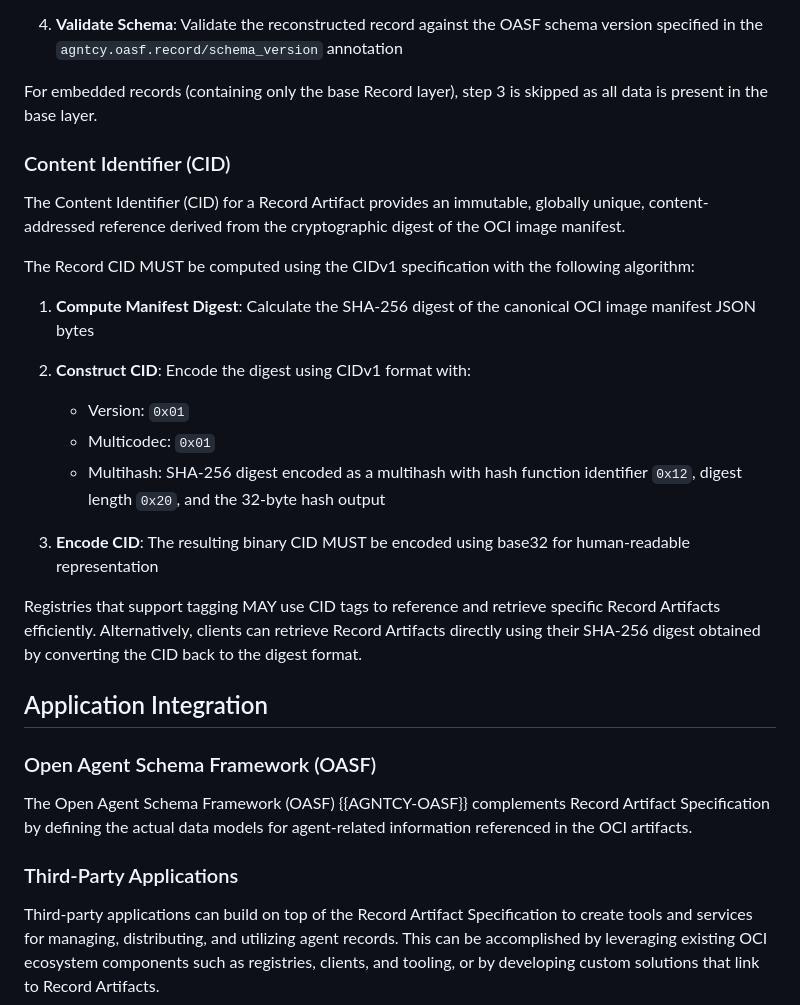
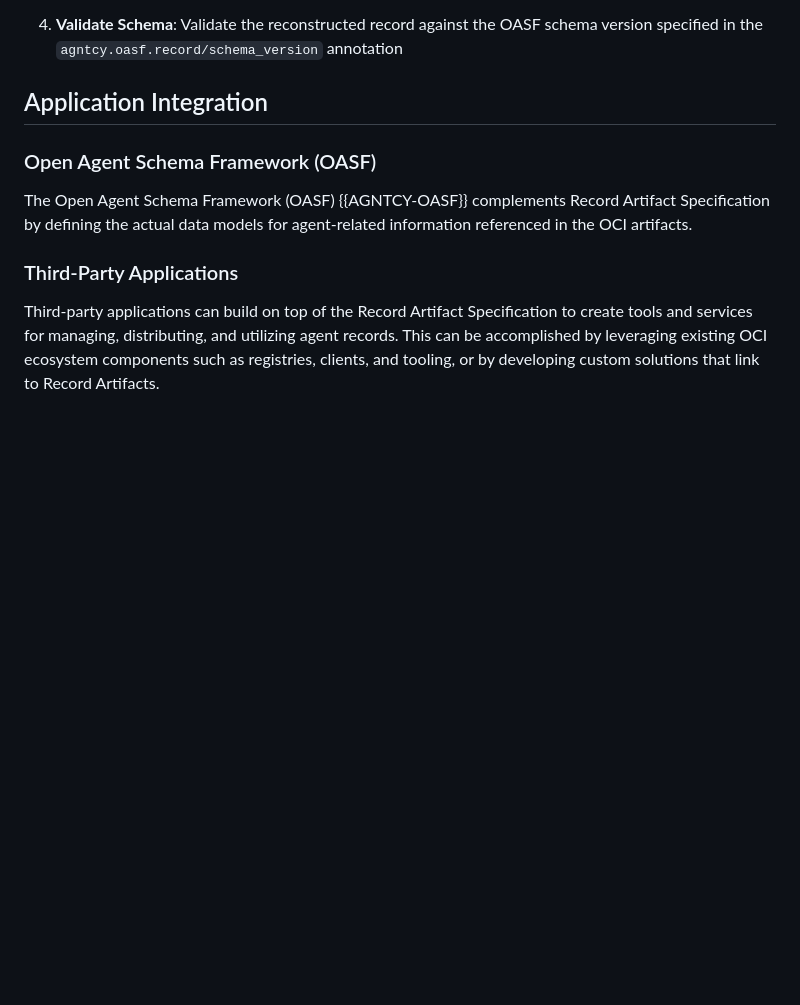
Before and after one commit to agntcy/dir-spec, a Markdown page: draft-mp-agntcy-ads.md, the part around one of its changes. GitHub-like rendering; blank space fills up the shorter version.

```diff
--- a/draft-mp-agntcy-ads.md
+++ b/draft-mp-agntcy-ads.md
@@ -472,35 +441,6 @@ reconstruction algorithm:
 
 4. **Validate Schema**: Validate the reconstructed record against the OASF
    schema version specified in the `agntcy.oasf.record/schema_version` annotation
-
-For embedded records (containing only the base Record layer), step 3 is skipped
-as all data is present in the base layer.
-
-### Content Identifier (CID)
-
-The Content Identifier (CID) for a Record Artifact provides an immutable,
-globally unique, content-addressed reference derived from the cryptographic
-digest of the OCI image manifest.
-
-The Record CID MUST be computed using the CIDv1 specification with the following
-algorithm:
-
-1. **Compute Manifest Digest**: Calculate the SHA-256 digest of the canonical
-   OCI image manifest JSON bytes
-
-2. **Construct CID**: Encode the digest using CIDv1 format with:
-   - Version: `0x01`
-   - Multicodec: `0x01`
-   - Multihash: SHA-256 digest encoded as a multihash with hash function
-     identifier `0x12`, digest length `0x20`, and the 32-byte hash output
-
-3. **Encode CID**: The resulting binary CID MUST be encoded using base32 for
-   human-readable representation
-
-Registries that support tagging MAY use CID tags to reference and retrieve
-specific Record Artifacts efficiently.
-Alternatively, clients can retrieve Record Artifacts directly using their
-SHA-256 digest obtained by converting the CID back to the digest format.
 
 ## Application Integration
 
```
Also changed, not shown: other parts of draft-mp-agntcy-ads.md (+32 -63 lines), OCI_ARTIFACT.md (deleted, +0 -272 lines).
